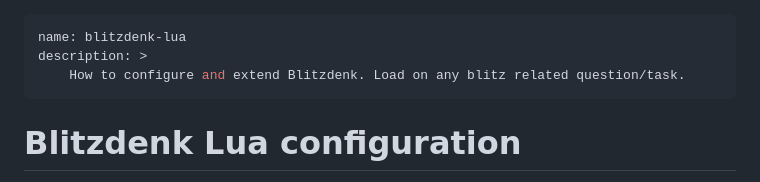
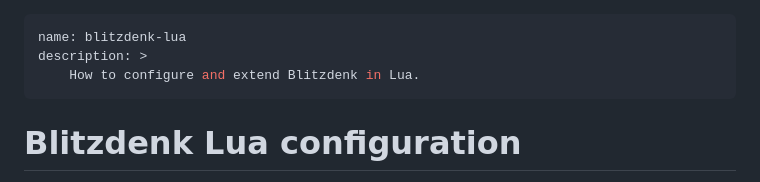
Before and after one commit to Lommix/blitzdenk, a Markdown page: src/skills/blitzdenk-lua.md, the part around the change. Drawn GitHub-style.

Commit message:
up skill descriptions

```diff
--- a/src/skills/blitzdenk-lua.md
+++ b/src/skills/blitzdenk-lua.md
@@ -1,7 +1,7 @@
 ---
 name: blitzdenk-lua
 description: >
-    How to configure and extend Blitzdenk. Load on any blitz related question/task.
+    How to configure and extend Blitzdenk in Lua.
 ---
 
 # Blitzdenk Lua configuration
```
